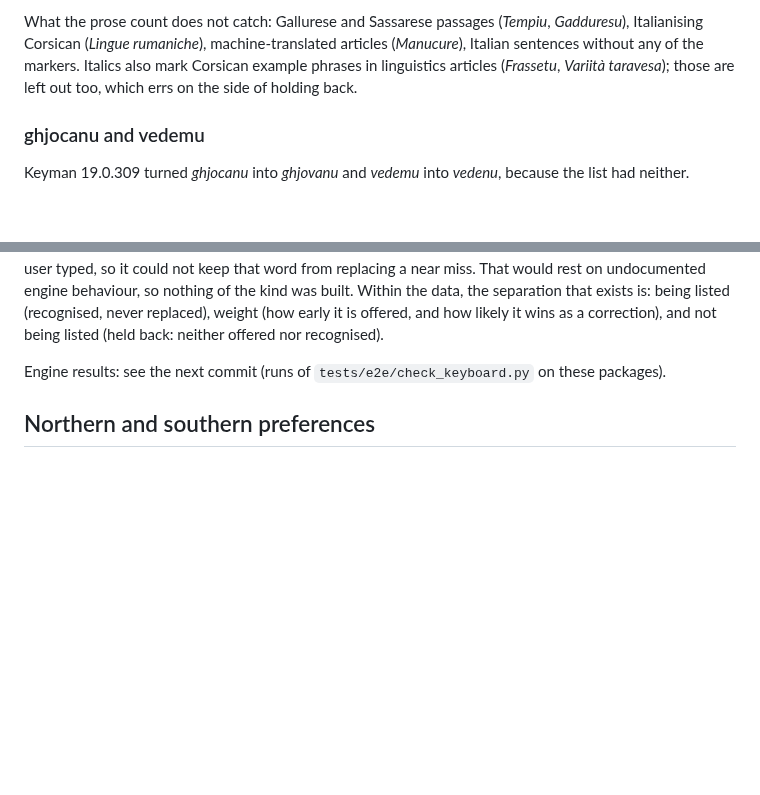
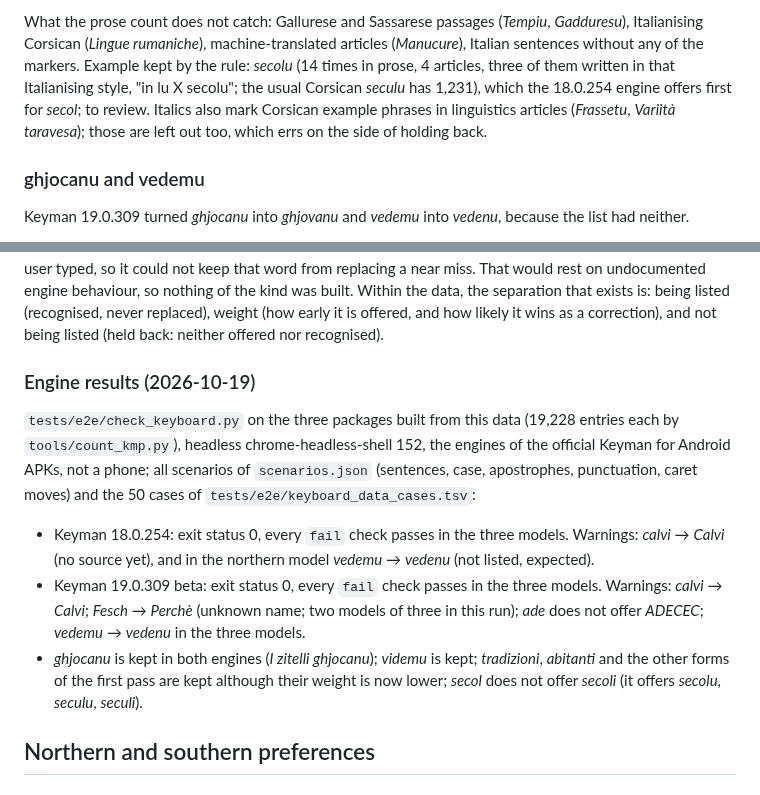
Before and after one commit to Platykalt/corsu, a Markdown page: keyboard/data/REVIEW.md, 2 parts joined by grey strips. GitHub-like rendering; blank space fills up the shorter version.

Commit message:
Keyboard data review: engine results of the second pass (Keyman 18.0.254 and 19.0.309), secolu to review
Both engines pass every fail case and scenario in the three models (exit status 0). ghjocanu and
videmu are kept, the lowered forms are still recognised, secol no longer offers secoli. Warnings:
calvi, vedemu (not listed), and in 19.0.309 Fesch and ade, as before. secolu, kept by the prose rule
(14 times in 4 articles, mostly Italianising), is listed for review.

Co-Authored-By: Claude Opus 5.5 <noreply@anthropic.com>

```diff
--- a/keyboard/data/REVIEW.md
+++ b/keyboard/data/REVIEW.md
@@ -358,7 +358,9 @@ listed through Wiktionary, not through Vikipedia (its Vikipedia uses are Gallure
 
 What the prose count does not catch: Gallurese and Sassarese passages (*Tempiu*, *Gadduresu*), Italianising
 Corsican (*Lingue rumaniche*), machine-translated articles (*Manucure*), Italian sentences without any of the
-markers. Italics also mark Corsican example phrases in linguistics articles (*Frassetu*, *Variità taravesa*); those
+markers. Example kept by the rule: *secolu* (14 times in prose, 4 articles, three of them written in that Italianising
+style, "in lu X secolu"; the usual Corsican *seculu* has 1,231), which the 18.0.254 engine offers first for *secol*;
+to review. Italics also mark Corsican example phrases in linguistics articles (*Frassetu*, *Variità taravesa*); those
 are left out too, which errs on the side of holding back.
 
 ### ghjocanu and vedemu
@@ -428,7 +430,21 @@ replacing a near miss. That would rest on undocumented engine behaviour, so noth
 data, the separation that exists is: being listed (recognised, never replaced), weight (how early it is offered, and
 how likely it wins as a correction), and not being listed (held back: neither offered nor recognised).
 
-Engine results: see the next commit (runs of `tests/e2e/check_keyboard.py` on these packages).
+### Engine results (2026-10-19)
+
+`tests/e2e/check_keyboard.py` on the three packages built from this data (19,228 entries each by
+`tools/count_kmp.py`), headless chrome-headless-shell 152, the engines of the official Keyman for Android APKs, not a
+phone; all scenarios of `scenarios.json` (sentences, case, apostrophes, punctuation, caret moves) and the 50 cases of
+`tests/e2e/keyboard_data_cases.tsv`:
+
+- Keyman 18.0.254: exit status 0, every `fail` check passes in the three models. Warnings: *calvi* → *Calvi* (no
+  source yet), and in the northern model *vedemu* → *vedenu* (not listed, expected).
+- Keyman 19.0.309 beta: exit status 0, every `fail` check passes in the three models. Warnings: *calvi* → *Calvi*;
+  *Fesch* → *Perchè* (unknown name; two models of three in this run); *ade* does not offer *ADECEC*; *vedemu* →
+  *vedenu* in the three models.
+- *ghjocanu* is kept in both engines (*I zitelli ghjocanu*); *videmu* is kept; *tradizioni*, *abitanti* and the other
+  forms of the first pass are kept although their weight is now lower; *secol* does not offer *secoli* (it offers
+  *secolu*, *seculu*, *seculi*).
 
 ## Northern and southern preferences
 
```
